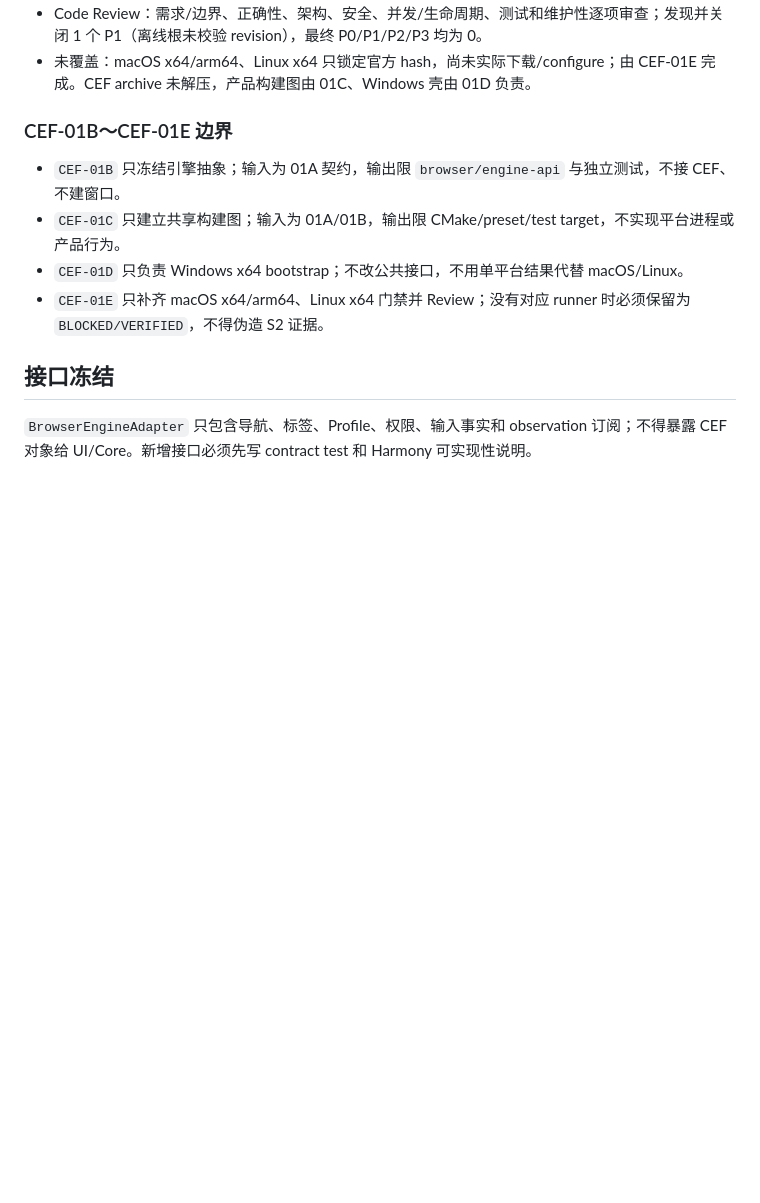
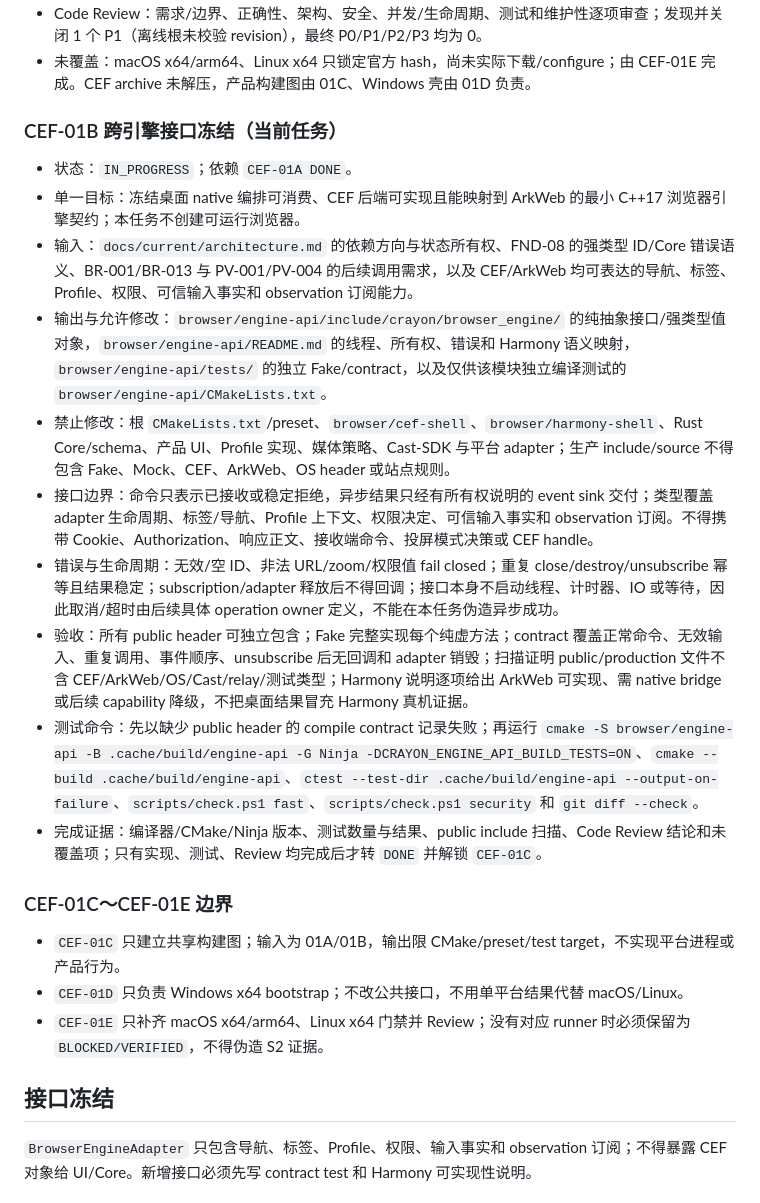
Before and after one commit to shenyingjun5/crayon-browser, a Markdown page: docs/plans/desktop-cef-browser-roadmap.md, the part around one of its changes. Rendered like a GitHub page; blank space fills up the shorter version.

Commit message:
docs(roadmap): 领取 CEF-01B 接口任务

```diff
--- a/docs/plans/desktop-cef-browser-roadmap.md
+++ b/docs/plans/desktop-cef-browser-roadmap.md
@@ -47,9 +47,21 @@
 - Code Review：需求/边界、正确性、架构、安全、并发/生命周期、测试和维护性逐项审查；发现并关闭 1 个 P1（离线根未校验 revision），最终 P0/P1/P2/P3 均为 0。
 - 未覆盖：macOS x64/arm64、Linux x64 只锁定官方 hash，尚未实际下载/configure；由 CEF-01E 完成。CEF archive 未解压，产品构建图由 01C、Windows 壳由 01D 负责。
 
-### CEF-01B～CEF-01E 边界
+### CEF-01B 跨引擎接口冻结（当前任务）
 
-- `CEF-01B` 只冻结引擎抽象；输入为 01A 契约，输出限 `browser/engine-api` 与独立测试，不接 CEF、不建窗口。
+- 状态：`IN_PROGRESS`；依赖 `CEF-01A DONE`。
+- 单一目标：冻结桌面 native 编排可消费、CEF 后端可实现且能映射到 ArkWeb 的最小 C++17 浏览器引擎契约；本任务不创建可运行浏览器。
+- 输入：`docs/current/architecture.md` 的依赖方向与状态所有权、FND-08 的强类型 ID/Core 错误语义、BR-001/BR-013 与 PV-001/PV-004 的后续调用需求，以及 CEF/ArkWeb 均可表达的导航、标签、Profile、权限、可信输入事实和 observation 订阅能力。
+- 输出与允许修改：`browser/engine-api/include/crayon/browser_engine/` 的纯抽象接口/强类型值对象，`browser/engine-api/README.md` 的线程、所有权、错误和 Harmony 语义映射，`browser/engine-api/tests/` 的独立 Fake/contract，以及仅供该模块独立编译测试的 `browser/engine-api/CMakeLists.txt`。
+- 禁止修改：根 `CMakeLists.txt`/preset、`browser/cef-shell`、`browser/harmony-shell`、Rust Core/schema、产品 UI、Profile 实现、媒体策略、Cast-SDK 与平台 adapter；生产 include/source 不得包含 Fake、Mock、CEF、ArkWeb、OS header 或站点规则。
+- 接口边界：命令只表示已接收或稳定拒绝，异步结果只经有所有权说明的 event sink 交付；类型覆盖 adapter 生命周期、标签/导航、Profile 上下文、权限决定、可信输入事实和 observation 订阅。不得携带 Cookie、Authorization、响应正文、接收端命令、投屏模式决策或 CEF handle。
+- 错误与生命周期：无效/空 ID、非法 URL/zoom/权限值 fail closed；重复 close/destroy/unsubscribe 幂等且结果稳定；subscription/adapter 释放后不得回调；接口本身不启动线程、计时器、IO 或等待，因此取消/超时由后续具体 operation owner 定义，不能在本任务伪造异步成功。
+- 验收：所有 public header 可独立包含；Fake 完整实现每个纯虚方法；contract 覆盖正常命令、无效输入、重复调用、事件顺序、unsubscribe 后无回调和 adapter 销毁；扫描证明 public/production 文件不含 CEF/ArkWeb/OS/Cast/relay/测试类型；Harmony 说明逐项给出 ArkWeb 可实现、需 native bridge 或后续 capability 降级，不把桌面结果冒充 Harmony 真机证据。
+- 测试命令：先以缺少 public header 的 compile contract 记录失败；再运行 `cmake -S browser/engine-api -B .cache/build/engine-api -G Ninja -DCRAYON_ENGINE_API_BUILD_TESTS=ON`、`cmake --build .cache/build/engine-api`、`ctest --test-dir .cache/build/engine-api --output-on-failure`、`scripts/check.ps1 fast`、`scripts/check.ps1 security` 和 `git diff --check`。
+- 完成证据：编译器/CMake/Ninja 版本、测试数量与结果、public include 扫描、Code Review 结论和未覆盖项；只有实现、测试、Review 均完成后才转 `DONE` 并解锁 `CEF-01C`。
+
+### CEF-01C～CEF-01E 边界
+
 - `CEF-01C` 只建立共享构建图；输入为 01A/01B，输出限 CMake/preset/test target，不实现平台进程或产品行为。
 - `CEF-01D` 只负责 Windows x64 bootstrap；不改公共接口，不用单平台结果代替 macOS/Linux。
 - `CEF-01E` 只补齐 macOS x64/arm64、Linux x64 门禁并 Review；没有对应 runner 时必须保留为 `BLOCKED/VERIFIED`，不得伪造 S2 证据。
```
Also changed, not shown: other parts of docs/plans/desktop-cef-browser-roadmap.md (+2 -2 lines), docs/crayon-private-cast-browser-roadmap.md (+3 -3 lines), docs/plans/README.md (+2 -2 lines).
